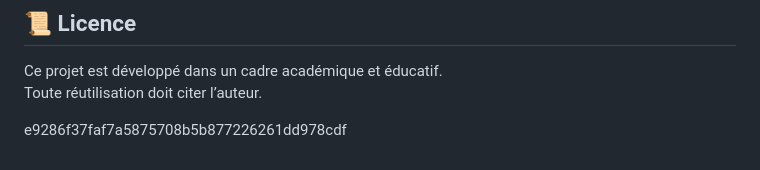
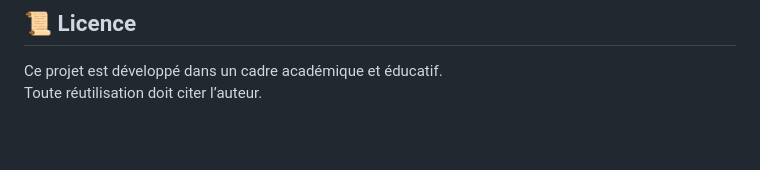
Before and after one commit to MEDamine2005/pfe_SmartFarm, a Markdown page: README.md, the part around the change. Drawn GitHub-style; blank space fills up the shorter version.

```diff
--- a/README.md
+++ b/README.md
@@ -238,8 +238,3 @@ php artisan test
 
 Ce projet est développé dans un cadre académique et éducatif.
 Toute réutilisation doit citer l’auteur.
-
-
-
-
- e9286f37faf7a5875708b5b877226261dd978cdf
```
